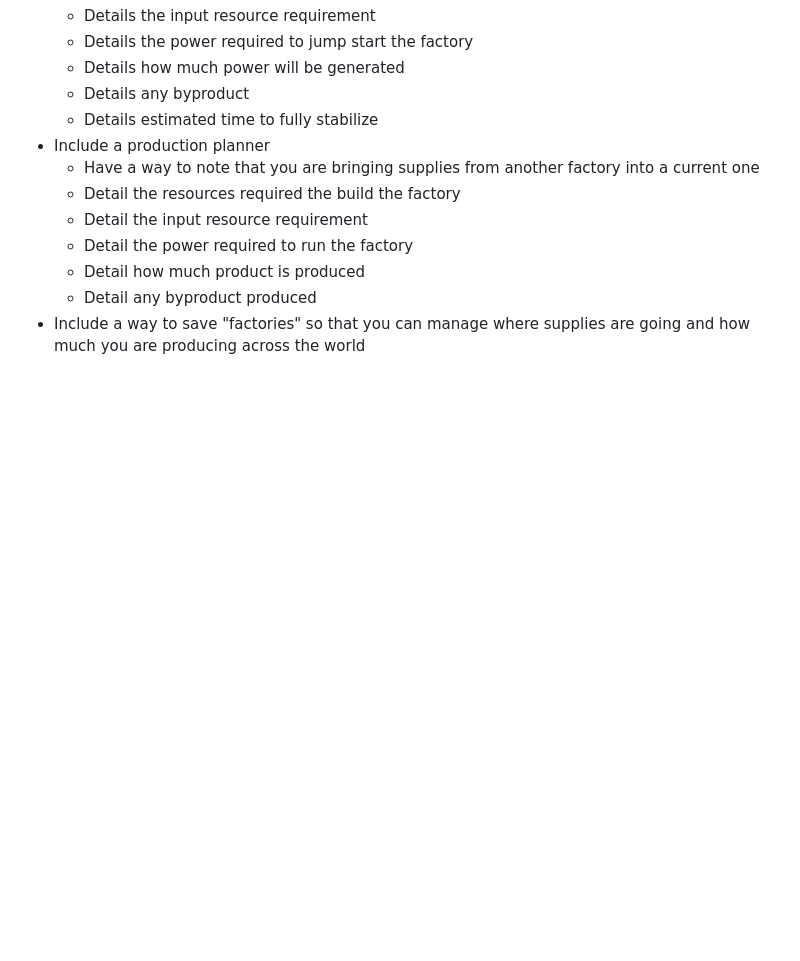
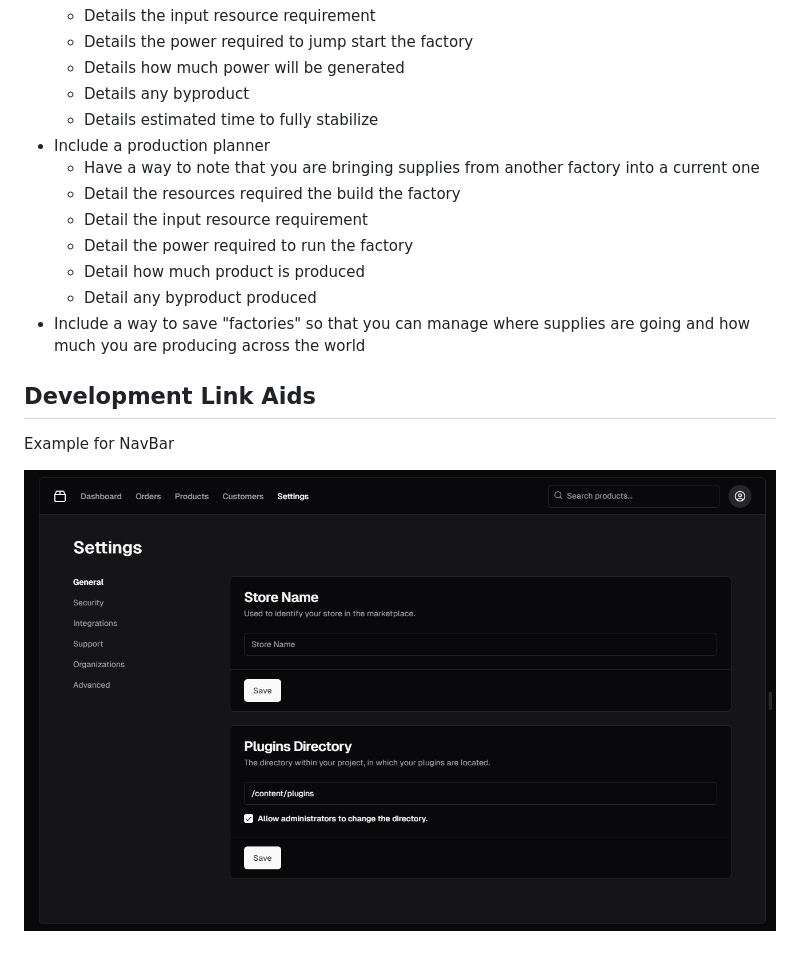
Before and after one commit to JackHaek/Satisfactory-Gofer, a Markdown page: README.md, the part around the change. Drawn GitHub-style; pictures changed too: readme-assets/exampleNavbarShadcn.png (added); blank space fills up the shorter version.

```diff
--- a/README.md
+++ b/README.md
@@ -31,3 +31,9 @@ Ficsit would be proud
   - Detail any byproduct produced
 - Include a way to save "factories" so that you can manage where supplies are going and how much you are producing
 across the world
+
+## Development Link Aids
+
+Example for NavBar
+
+![ShadCN Example](./readme-assets/exampleNavbarShadcn.png)
```
Also changed, not shown: 18 other files.
